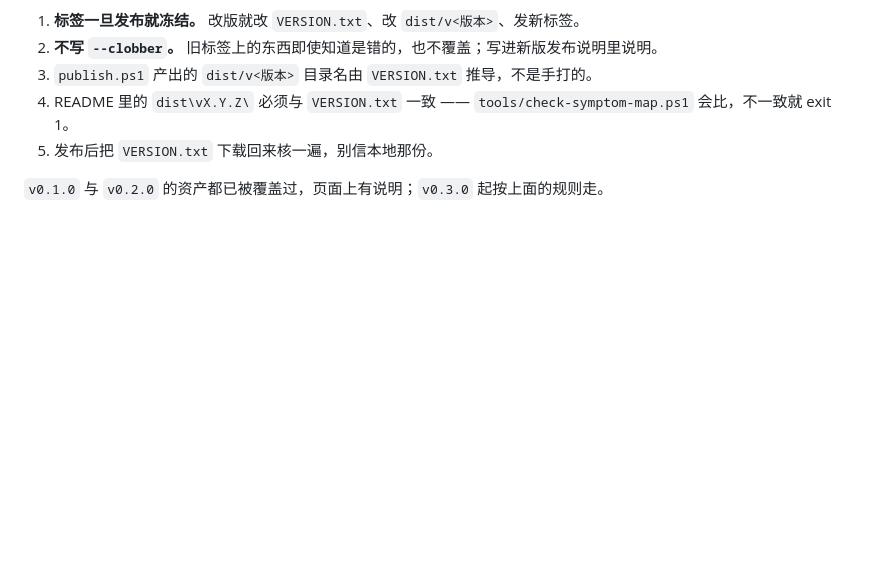
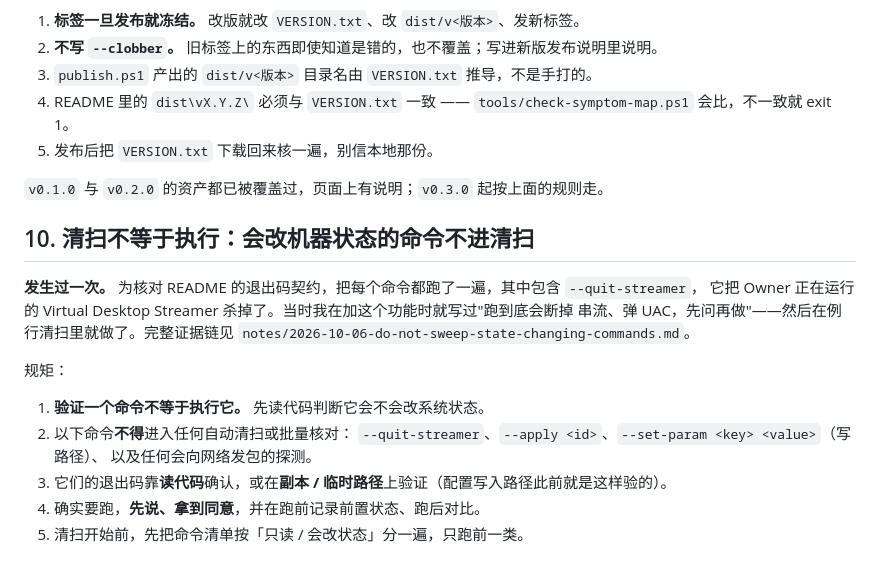
Before and after one commit to dwgx/VirtualDesktopHelper, a Markdown page: WORKFLOW.md, the part around the change. Rendered like a GitHub page; blank space fills up the shorter version.

```diff
--- a/WORKFLOW.md
+++ b/WORKFLOW.md
@@ -70,3 +70,20 @@ python C:/Users/dwgx1/.omp/extra-hands/CACHE/board.py list        # 看谁没收
 5. 发布后把 `VERSION.txt` 下载回来核一遍，别信本地那份。
 
 `v0.1.0` 与 `v0.2.0` 的资产都已被覆盖过，页面上有说明；`v0.3.0` 起按上面的规则走。
+
+## 10. 清扫不等于执行：会改机器状态的命令不进清扫
+
+**发生过一次。** 为核对 README 的退出码契约，把每个命令都跑了一遍，其中包含 `--quit-streamer`，
+它把 Owner 正在运行的 Virtual Desktop Streamer 杀掉了。当时我在加这个功能时就写过"跑到底会断掉
+串流、弹 UAC，先问再做"——然后在例行清扫里就做了。完整证据链见
+`notes/2026-10-06-do-not-sweep-state-changing-commands.md`。
+
+规矩：
+
+1. **验证一个命令不等于执行它。** 先读代码判断它会不会改系统状态。
+2. 以下命令**不得**进入任何自动清扫或批量核对：
+   `--quit-streamer`、`--apply <id>`、`--set-param <key> <value>`（写路径）、
+   以及任何会向网络发包的探测。
+3. 它们的退出码靠**读代码**确认，或在**副本 / 临时路径**上验证（配置写入路径此前就是这样验的）。
+4. 确实要跑，**先说、拿到同意**，并在跑前记录前置状态、跑后对比。
+5. 清扫开始前，先把命令清单按「只读 / 会改状态」分一遍，只跑前一类。
```
Also changed, not shown: notes/2026-10-06-do-not-sweep-state-changing-commands.md (added, +50 -0 lines).
